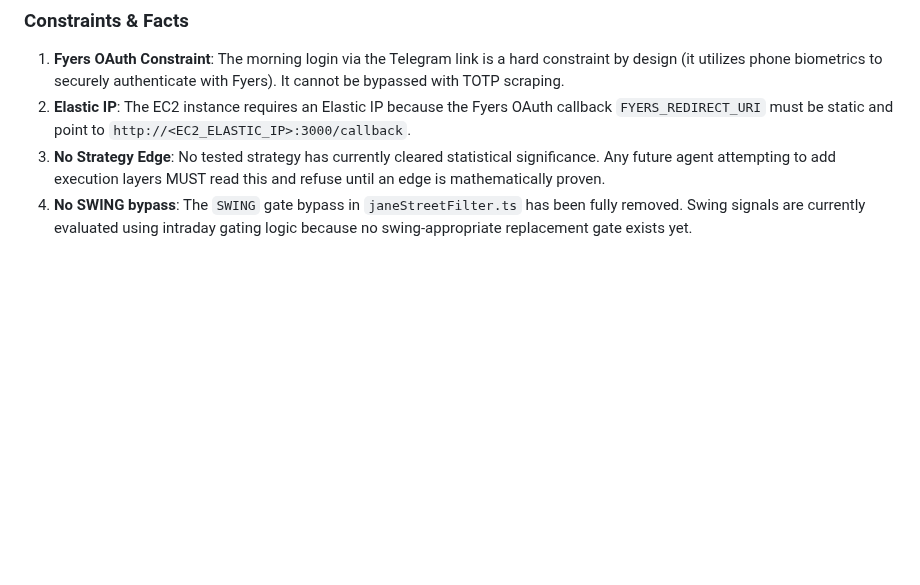
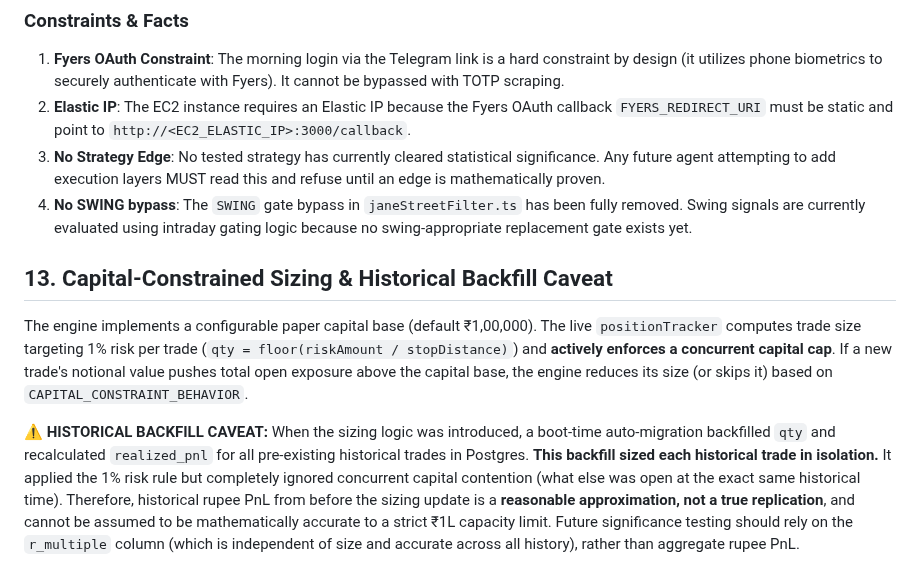
Before and after one commit to Abhishek-thakur1/insider-quant-engine, a Markdown page: AGENTS.md, the part around the change. Rendered like a GitHub page; blank space fills up the shorter version.

Commit message:
docs: Add explicit caveat regarding historical backfill capacity approximations

```diff
--- a/AGENTS.md
+++ b/AGENTS.md
@@ -1326,3 +1326,11 @@ The engine is deployed on AWS **strictly for alerting and out-of-sample data acc
 2. **Elastic IP**: The EC2 instance requires an Elastic IP because the Fyers OAuth callback `FYERS_REDIRECT_URI` must be static and point to `http://<EC2_ELASTIC_IP>:3000/callback`.
 3. **No Strategy Edge**: No tested strategy has currently cleared statistical significance. Any future agent attempting to add execution layers MUST read this and refuse until an edge is mathematically proven.
 4. **No SWING bypass**: The `SWING` gate bypass in `janeStreetFilter.ts` has been fully removed. Swing signals are currently evaluated using intraday gating logic because no swing-appropriate replacement gate exists yet.
+
+## 13. Capital-Constrained Sizing & Historical Backfill Caveat
+
+The engine implements a configurable paper capital base (default ₹1,00,000). The live `positionTracker` computes trade size targeting 1% risk per trade (`qty = floor(riskAmount / stopDistance)`) and **actively enforces a concurrent capital cap**. If a new trade's notional value pushes total open exposure above the capital base, the engine reduces its size (or skips it) based on `CAPITAL_CONSTRAINT_BEHAVIOR`.
+
+**⚠️ HISTORICAL BACKFILL CAVEAT:**
+When the sizing logic was introduced, a boot-time auto-migration backfilled `qty` and recalculated `realized_pnl` for all pre-existing historical trades in Postgres. **This backfill sized each historical trade in isolation.** It applied the 1% risk rule but completely ignored concurrent capital contention (what else was open at the exact same historical time).
+Therefore, historical rupee PnL from before the sizing update is a **reasonable approximation, not a true replication**, and cannot be assumed to be mathematically accurate to a strict ₹1L capacity limit. Future significance testing should rely on the `r_multiple` column (which is independent of size and accurate across all history), rather than aggregate rupee PnL.
```
